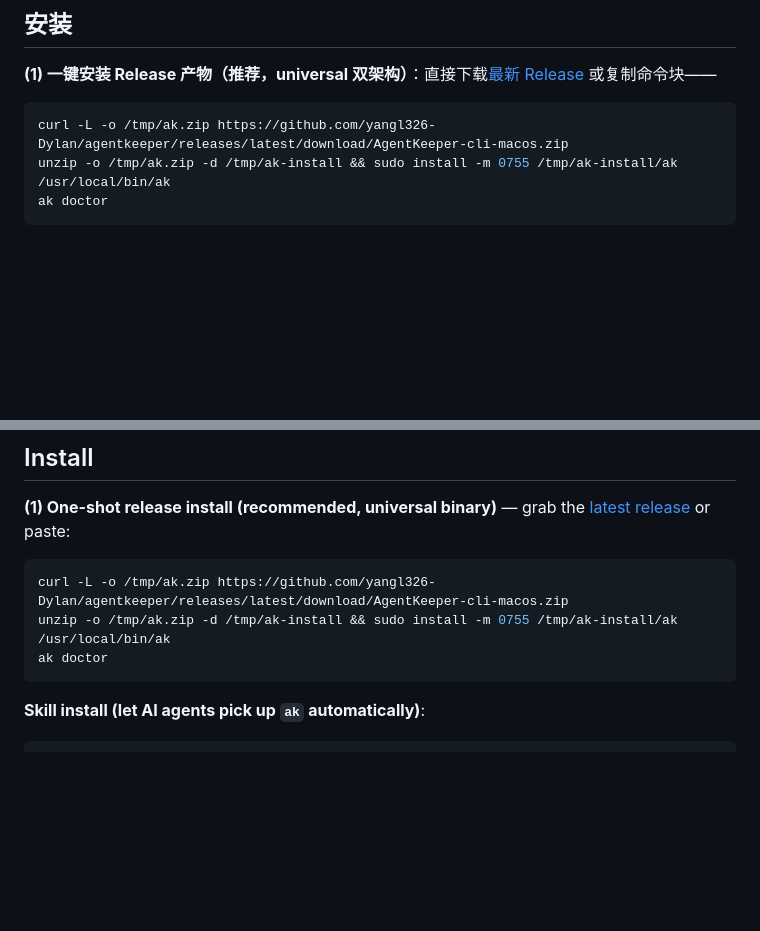
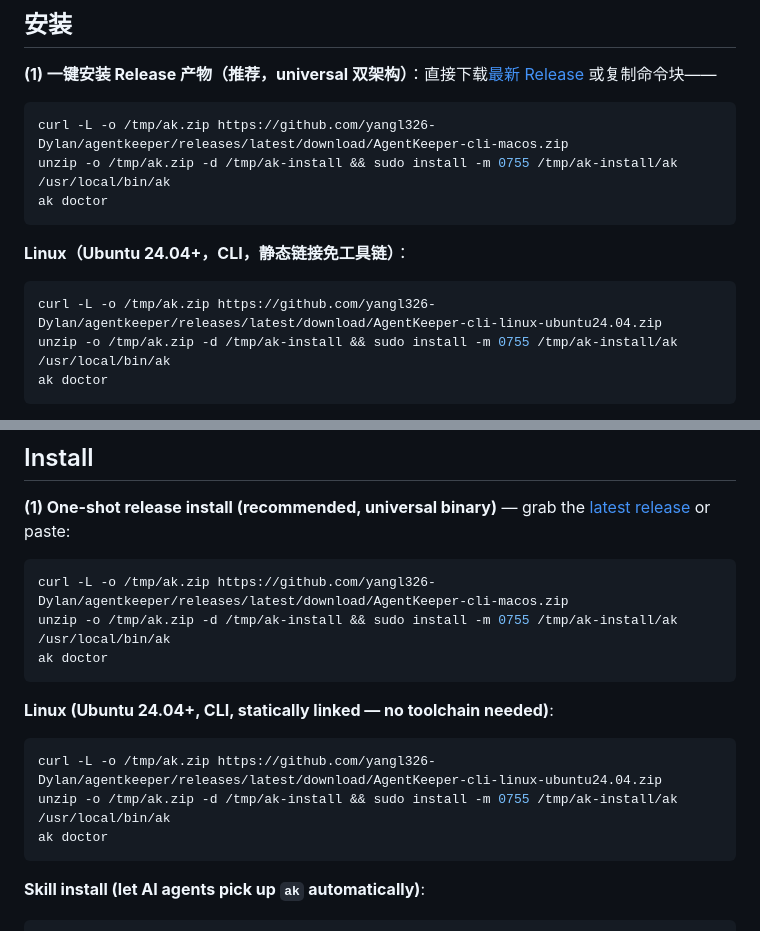
Before and after one commit to yangl326-Dylan/agentkeeper, a Markdown page: README.md, 2 parts joined by grey strips. GitHub-like rendering; blank space fills up the shorter version.

Commit message:
docs(readme): Linux CLI 安装段（双语）+ 平台徽章；Linux 图标资产（hicolor 多尺寸占位）

````diff
--- a/README.md
+++ b/README.md
@@ -57,6 +57,14 @@ AgentKeeper 解决这三件事：**统一目录 → 分歧检测 → 安全停
 
 ```bash
 curl -L -o /tmp/ak.zip https://github.com/yangl326-Dylan/agentkeeper/releases/latest/download/AgentKeeper-cli-macos.zip
+unzip -o /tmp/ak.zip -d /tmp/ak-install && sudo install -m 0755 /tmp/ak-install/ak /usr/local/bin/ak
+ak doctor
+```
+
+**Linux（Ubuntu 24.04+，CLI，静态链接免工具链）**：
+
+```bash
+curl -L -o /tmp/ak.zip https://github.com/yangl326-Dylan/agentkeeper/releases/latest/download/AgentKeeper-cli-linux-ubuntu24.04.zip
 unzip -o /tmp/ak.zip -d /tmp/ak-install && sudo install -m 0755 /tmp/ak-install/ak /usr/local/bin/ak
 ak doctor
 ```
@@ -178,6 +186,14 @@ unzip -o /tmp/ak.zip -d /tmp/ak-install && sudo install -m 0755 /tmp/ak-install/
 ak doctor
 ```
 
+**Linux (Ubuntu 24.04+, CLI, statically linked — no toolchain needed)**:
+
+```bash
+curl -L -o /tmp/ak.zip https://github.com/yangl326-Dylan/agentkeeper/releases/latest/download/AgentKeeper-cli-linux-ubuntu24.04.zip
+unzip -o /tmp/ak.zip -d /tmp/ak-install && sudo install -m 0755 /tmp/ak-install/ak /usr/local/bin/ak
+ak doctor
+```
+
 **Skill install (let AI agents pick up `ak` automatically)**:
 
 ```bash
````
Also changed, not shown: other parts of README.md (+1 -1 lines), assets/icons/agentkeeper-128.png (added), assets/icons/agentkeeper-256.png (added), assets/icons/agentkeeper-32.png (added), assets/icons/agentkeeper-64.png (added).
